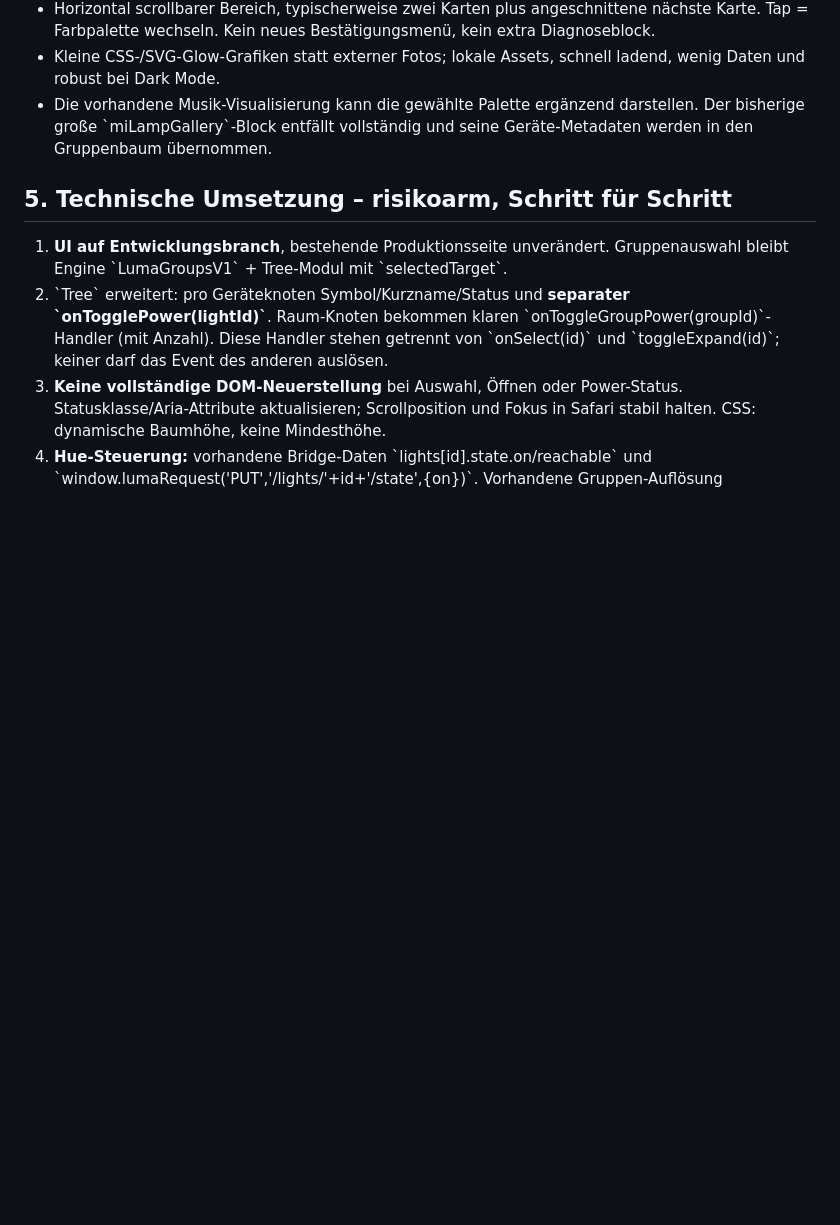
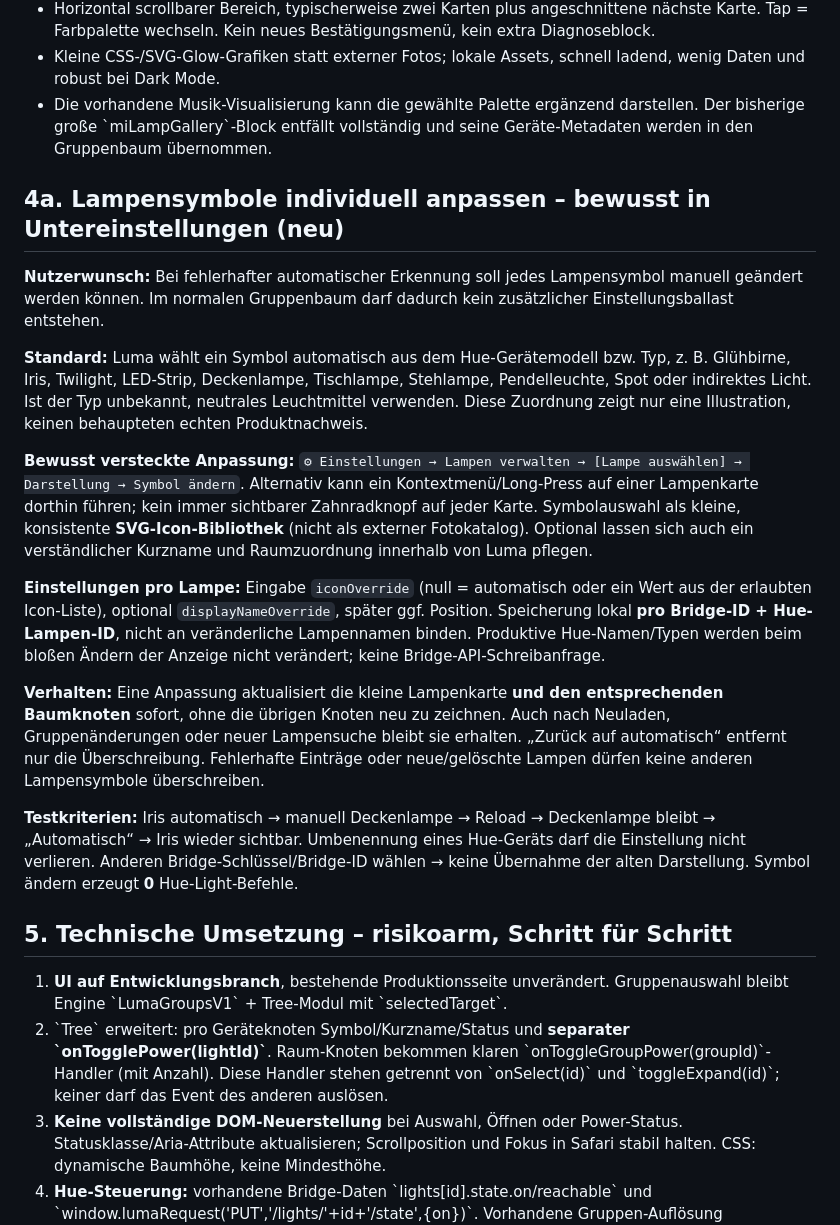
Before and after one commit to leonvalmeida-cyber/luma-control, a Markdown page: docs/LUMA_QUICK_CONTROL_PALETTE_UX.md, the part around the change. Drawn GitHub-style; blank space fills up the shorter version.

Commit message:
Plan hidden per-lamp icon customization with automatic defaults and bridge-scoped overrides

```diff
--- a/docs/LUMA_QUICK_CONTROL_PALETTE_UX.md
+++ b/docs/LUMA_QUICK_CONTROL_PALETTE_UX.md
@@ -78,6 +78,20 @@ Zwei strikt unterschiedliche Bausteine:
 - Kleine CSS-/SVG-Glow-Grafiken statt externer Fotos; lokale Assets, schnell ladend, wenig Daten und robust bei Dark Mode.
 - Die vorhandene Musik-Visualisierung kann die gewählte Palette ergänzend darstellen. Der bisherige große \`miLampGallery\`-Block entfällt vollständig und seine Geräte-Metadaten werden in den Gruppenbaum übernommen.
 
+## 4a. Lampensymbole individuell anpassen – bewusst in Untereinstellungen (neu)
+
+**Nutzerwunsch:** Bei fehlerhafter automatischer Erkennung soll jedes Lampensymbol manuell geändert werden können. Im normalen Gruppenbaum darf dadurch kein zusätzlicher Einstellungsballast entstehen.
+
+**Standard:** Luma wählt ein Symbol automatisch aus dem Hue-Gerätemodell bzw. Typ, z. B. Glühbirne, Iris, Twilight, LED-Strip, Deckenlampe, Tischlampe, Stehlampe, Pendelleuchte, Spot oder indirektes Licht. Ist der Typ unbekannt, neutrales Leuchtmittel verwenden. Diese Zuordnung zeigt nur eine Illustration, keinen behaupteten echten Produktnachweis.
+
+**Bewusst versteckte Anpassung:** `⚙ Einstellungen → Lampen verwalten → [Lampe auswählen] → Darstellung → Symbol ändern`. Alternativ kann ein Kontextmenü/Long-Press auf einer Lampenkarte dorthin führen; kein immer sichtbarer Zahnradknopf auf jeder Karte. Symbolauswahl als kleine, konsistente **SVG-Icon-Bibliothek** (nicht als externer Fotokatalog). Optional lassen sich auch ein verständlicher Kurzname und Raumzuordnung innerhalb von Luma pflegen.
+
+**Einstellungen pro Lampe:** Eingabe `iconOverride` (null = automatisch oder ein Wert aus der erlaubten Icon-Liste), optional `displayNameOverride`, später ggf. Position. Speicherung lokal **pro Bridge-ID + Hue-Lampen-ID**, nicht an veränderliche Lampennamen binden. Produktive Hue-Namen/Typen werden beim bloßen Ändern der Anzeige nicht verändert; keine Bridge-API-Schreibanfrage.
+
+**Verhalten:** Eine Anpassung aktualisiert die kleine Lampenkarte **und den entsprechenden Baumknoten** sofort, ohne die übrigen Knoten neu zu zeichnen. Auch nach Neuladen, Gruppenänderungen oder neuer Lampensuche bleibt sie erhalten. „Zurück auf automatisch“ entfernt nur die Überschreibung. Fehlerhafte Einträge oder neue/gelöschte Lampen dürfen keine anderen Lampensymbole überschreiben.
+
+**Testkriterien:** Iris automatisch → manuell Deckenlampe → Reload → Deckenlampe bleibt → „Automatisch“ → Iris wieder sichtbar. Umbenennung eines Hue-Geräts darf die Einstellung nicht verlieren. Anderen Bridge-Schlüssel/Bridge-ID wählen → keine Übernahme der alten Darstellung. Symbol ändern erzeugt **0** Hue-Light-Befehle.
+
 ## 5. Technische Umsetzung – risikoarm, Schritt für Schritt
 
 1. **UI auf Entwicklungsbranch**, bestehende Produktionsseite unverändert. Gruppenauswahl bleibt Engine \`LumaGroupsV1\` + Tree-Modul mit \`selectedTarget\`.
```
